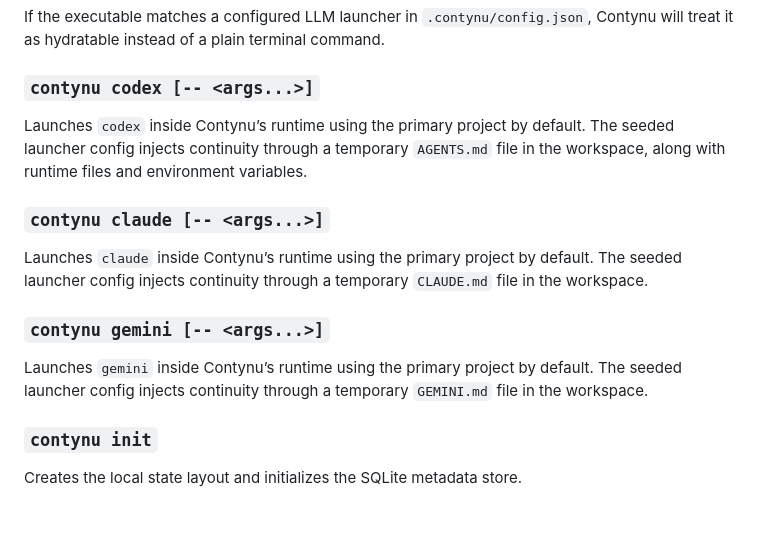
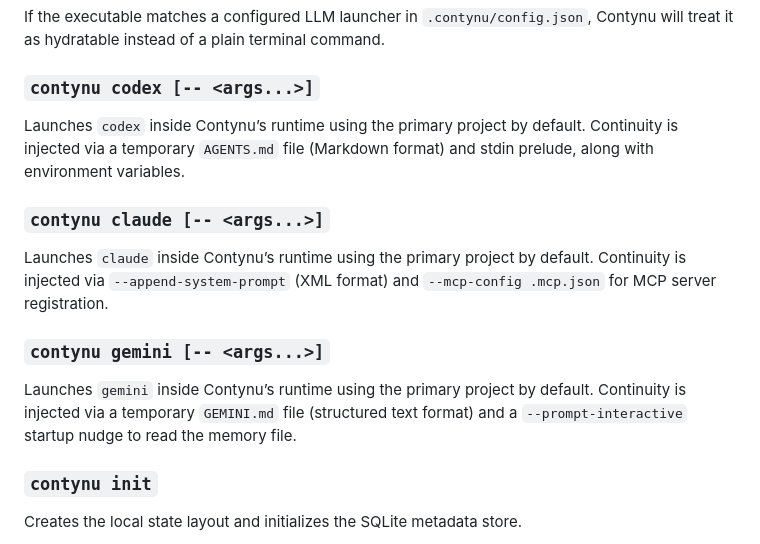
Before and after one commit to alentra-dev/contynu, a Markdown page: docs/cli.md, the part around one of its changes. GitHub-like rendering; blank space fills up the shorter version.

```diff
--- a/docs/cli.md
+++ b/docs/cli.md
@@ -10,15 +10,15 @@ If the executable matches a configured LLM launcher in `.contynu/config.json`, C
 
 ### `contynu codex [-- <args...>]`
 
-Launches `codex` inside Contynu’s runtime using the primary project by default. The seeded launcher config injects continuity through a temporary `AGENTS.md` file in the workspace, along with runtime files and environment variables.
+Launches `codex` inside Contynu’s runtime using the primary project by default. Continuity is injected via a temporary `AGENTS.md` file (Markdown format) and stdin prelude, along with environment variables.
 
 ### `contynu claude [-- <args...>]`
 
-Launches `claude` inside Contynu’s runtime using the primary project by default. The seeded launcher config injects continuity through a temporary `CLAUDE.md` file in the workspace.
+Launches `claude` inside Contynu’s runtime using the primary project by default. Continuity is injected via `--append-system-prompt` (XML format) and `--mcp-config .mcp.json` for MCP server registration.
 
 ### `contynu gemini [-- <args...>]`
 
-Launches `gemini` inside Contynu’s runtime using the primary project by default. The seeded launcher config injects continuity through a temporary `GEMINI.md` file in the workspace.
+Launches `gemini` inside Contynu’s runtime using the primary project by default. Continuity is injected via a temporary `GEMINI.md` file (structured text format) and a `--prompt-interactive` startup nudge to read the memory file.
 
 ### `contynu init`
 
```
Also changed, not shown: other parts of docs/cli.md (+47 -0 lines).
